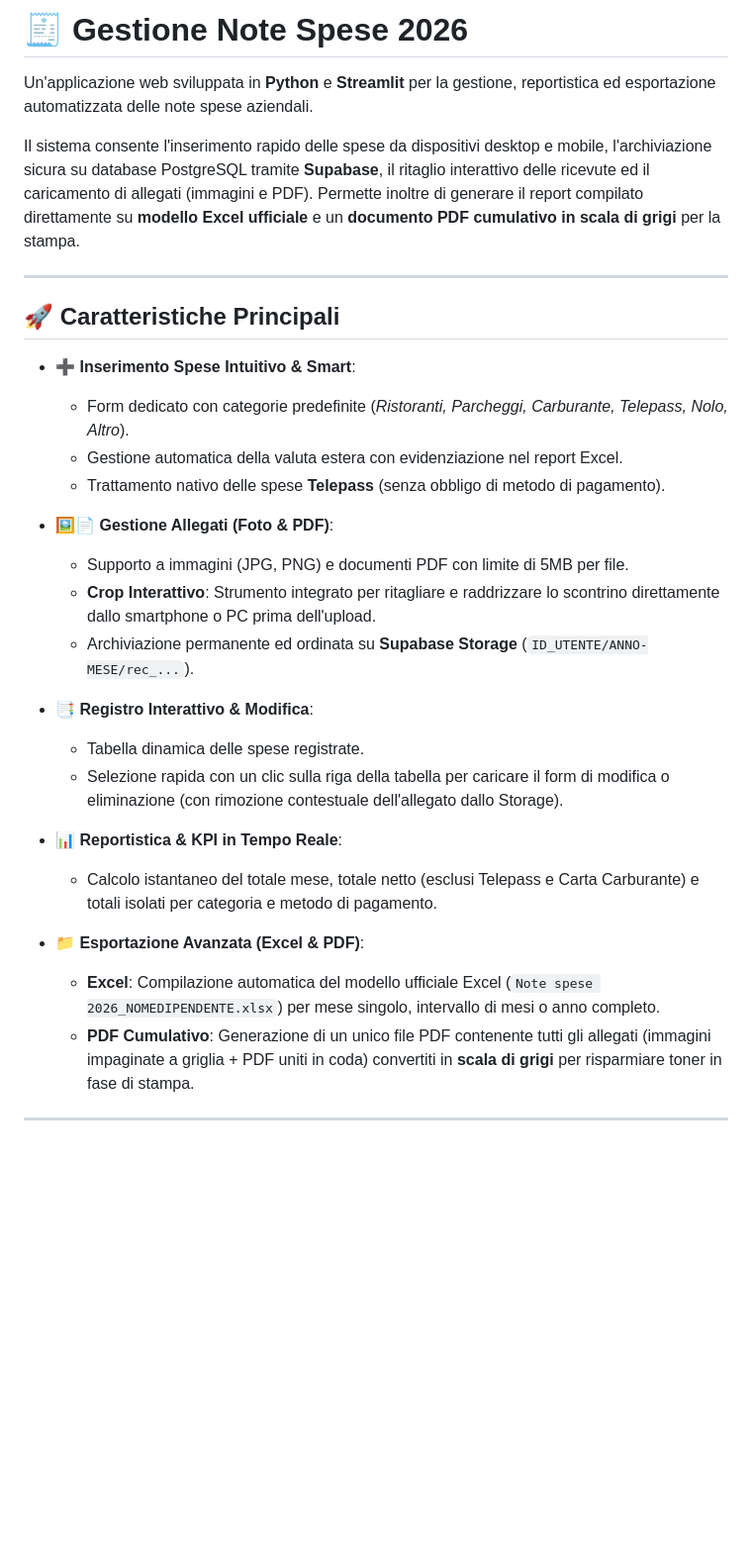
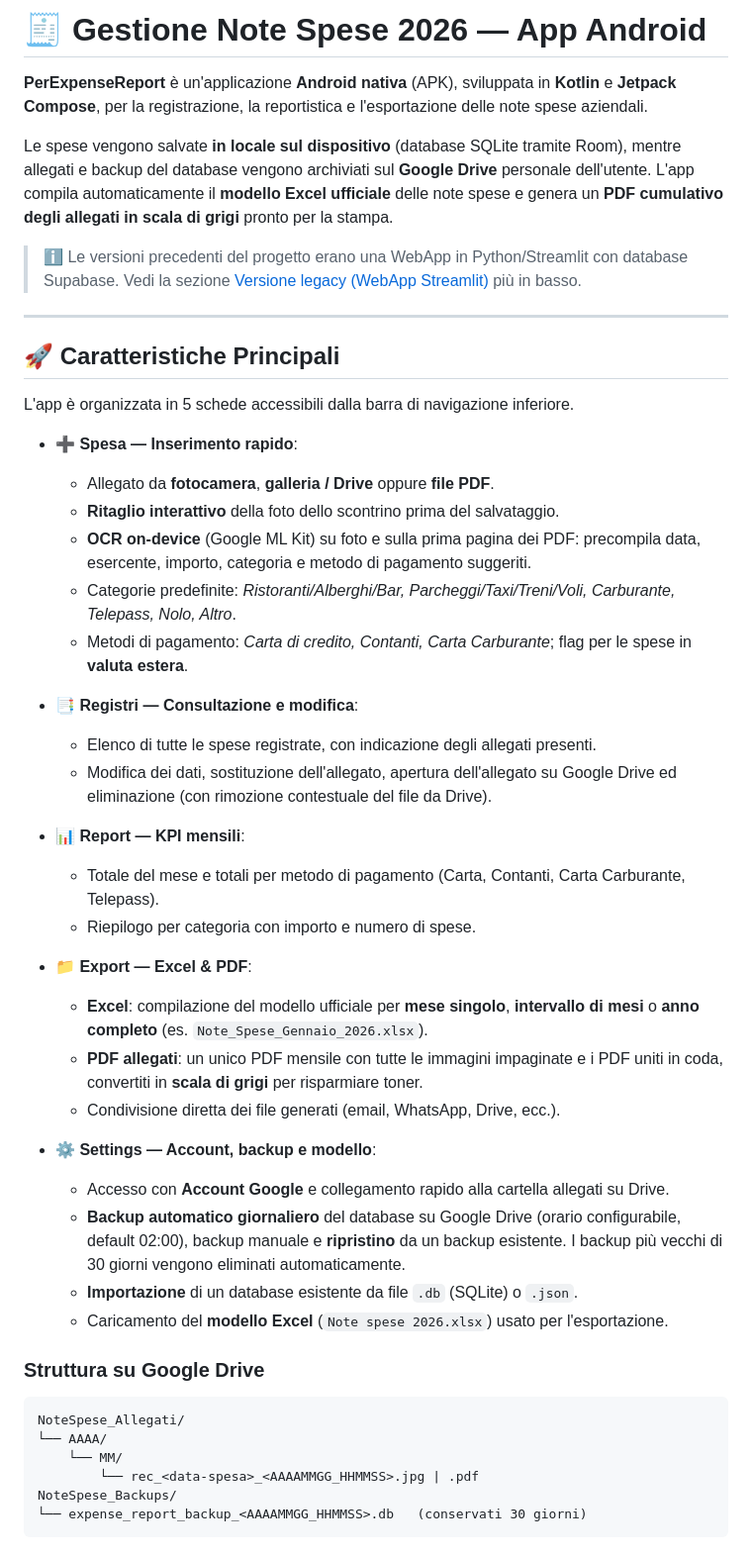
Before and after one commit to ferroflegias/NoteSpese, a Markdown page: README.md, the part around one of its changes. Shown at 99% size. Rendered like a GitHub page; blank space fills up the shorter version.

````diff
--- a/README.md
+++ b/README.md
@@ -1,30 +1,51 @@
-# 🧾 Gestione Note Spese 2026
+# 🧾 Gestione Note Spese 2026 — App Android
 
-Un'applicazione web sviluppata in **Python** e **Streamlit** per la gestione, reportistica ed esportazione automatizzata delle note spese aziendali.
+**PerExpenseReport** è un'applicazione **Android nativa** (APK), sviluppata in **Kotlin** e **Jetpack Compose**, per la registrazione, la reportistica e l'esportazione delle note spese aziendali.
 
-Il sistema consente l'inserimento rapido delle spese da dispositivi desktop e mobile, l'archiviazione sicura su database PostgreSQL tramite **Supabase**, il ritaglio interattivo delle ricevute ed il caricamento di allegati (immagini e PDF). Permette inoltre di generare il report compilato direttamente su **modello Excel ufficiale** e un **documento PDF cumulativo in scala di grigi** per la stampa.
+Le spese vengono salvate **in locale sul dispositivo** (database SQLite tramite Room), mentre allegati e backup del database vengono archiviati sul **Google Drive** personale dell'utente. L'app compila automaticamente il **modello Excel ufficiale** delle note spese e genera un **PDF cumulativo degli allegati in scala di grigi** pronto per la stampa.
+
+> ℹ️ Le versioni precedenti del progetto erano una WebApp in Python/Streamlit con database Supabase. Vedi la sezione [Versione legacy (WebApp Streamlit)](#-versione-legacy-webapp-streamlit) più in basso.
 
 ---
 
 ## 🚀 Caratteristiche Principali
 
-* **➕ Inserimento Spese Intuitivo & Smart**:
-  * Form dedicato con categorie predefinite (*Ristoranti, Parcheggi, Carburante, Telepass, Nolo, Altro*).
-  * Gestione automatica della valuta estera con evidenziazione nel report Excel.
-  * Trattamento nativo delle spese **Telepass** (senza obbligo di metodo di pagamento).
+L'app è organizzata in 5 schede accessibili dalla barra di navigazione inferiore.
 
-* **🖼️📄 Gestione Allegati (Foto & PDF)**:
-  * Supporto a immagini (JPG, PNG) e documenti PDF con limite di 5MB per file.
-  * **Crop Interattivo**: Strumento integrato per ritagliare e raddrizzare lo scontrino direttamente dallo smartphone o PC prima dell'upload.
-  * Archiviazione permanente ed ordinata su **Supabase Storage** (`ID_UTENTE/ANNO-MESE/rec_...`).
+* **➕ Spesa — Inserimento rapido**:
+  * Allegato da **fotocamera**, **galleria / Drive** oppure **file PDF**.
+  * **Ritaglio interattivo** della foto dello scontrino prima del salvataggio.
+  * **OCR on-device** (Google ML Kit) su foto e sulla prima pagina dei PDF: precompila data, esercente, importo, categoria e metodo di pagamento suggeriti.
+  * Categorie predefinite: *Ristoranti/Alberghi/Bar, Parcheggi/Taxi/Treni/Voli, Carburante, Telepass, Nolo, Altro*.
+  * Metodi di pagamento: *Carta di credito, Contanti, Carta Carburante*; flag per le spese in **valuta estera**.
 
-* **📑 Registro Interattivo & Modifica**:
-  * Tabella dinamica delle spese registrate.
-  * Selezione rapida con un clic sulla riga della tabella per caricare il form di modifica o eliminazione (con rimozione contestuale dell'allegato dallo Storage).
+* **📑 Registri — Consultazione e modifica**:
+  * Elenco di tutte le spese registrate, con indicazione degli allegati presenti.
+  * Modifica dei dati, sostituzione dell'allegato, apertura dell'allegato su Google Drive ed eliminazione (con rimozione contestuale del file da Drive).
 
-* **📊 Reportistica & KPI in Tempo Reale**:
-  * Calcolo istantaneo del totale mese, totale netto (esclusi Telepass e Carta Carburante) e totali isolati per categoria e metodo di pagamento.
+* **📊 Report — KPI mensili**:
+  * Totale del mese e totali per metodo di pagamento (Carta, Contanti, Carta Carburante, Telepass).
+  * Riepilogo per categoria con importo e numero di spese.
 
-* **📁 Esportazione Avanzata (Excel & PDF)**:
-  * **Excel**: Compilazione automatica del modello ufficiale Excel (`Note spese 2026_NOMEDIPENDENTE.xlsx`) per mese singolo, intervallo di mesi o anno completo.
-  * **PDF Cumulativo**: Generazione di un unico file PDF contenente tutti gli allegati (immagini impaginate a griglia + PDF uniti in coda) convertiti in **scala di grigi** per risparmiare toner in fase di stampa.
+* **📁 Export — Excel & PDF**:
+  * **Excel**: compilazione del modello ufficiale per **mese singolo**, **intervallo di mesi** o **anno completo** (es. `Note_Spese_Gennaio_2026.xlsx`).
+  * **PDF allegati**: un unico PDF mensile con tutte le immagini impaginate e i PDF uniti in coda, convertiti in **scala di grigi** per risparmiare toner.
+  * Condivisione diretta dei file generati (email, WhatsApp, Drive, ecc.).
+
+* **⚙️ Settings — Account, backup e modello**:
+  * Accesso con **Account Google** e collegamento rapido alla cartella allegati su Drive.
+  * **Backup automatico giornaliero** del database su Google Drive (orario configurabile, default 02:00), backup manuale e **ripristino** da un backup esistente. I backup più vecchi di 30 giorni vengono eliminati automaticamente.
+  * **Importazione** di un database esistente da file `.db` (SQLite) o `.json`.
+  * Caricamento del **modello Excel** (`Note spese 2026.xlsx`) usato per l'esportazione.
+
+### Struttura su Google Drive
+
+```
+NoteSpese_Allegati/
+└── AAAA/
+    └── MM/
+        └── rec_<data-spesa>_<AAAAMMGG_HHMMSS>.jpg | .pdf
+NoteSpese_Backups/
+└── expense_report_backup_<AAAAMMGG_HHMMSS>.db   (conservati 30 giorni)
+```
+
````
Also changed, not shown: other parts of README.md (+85 -62 lines).
